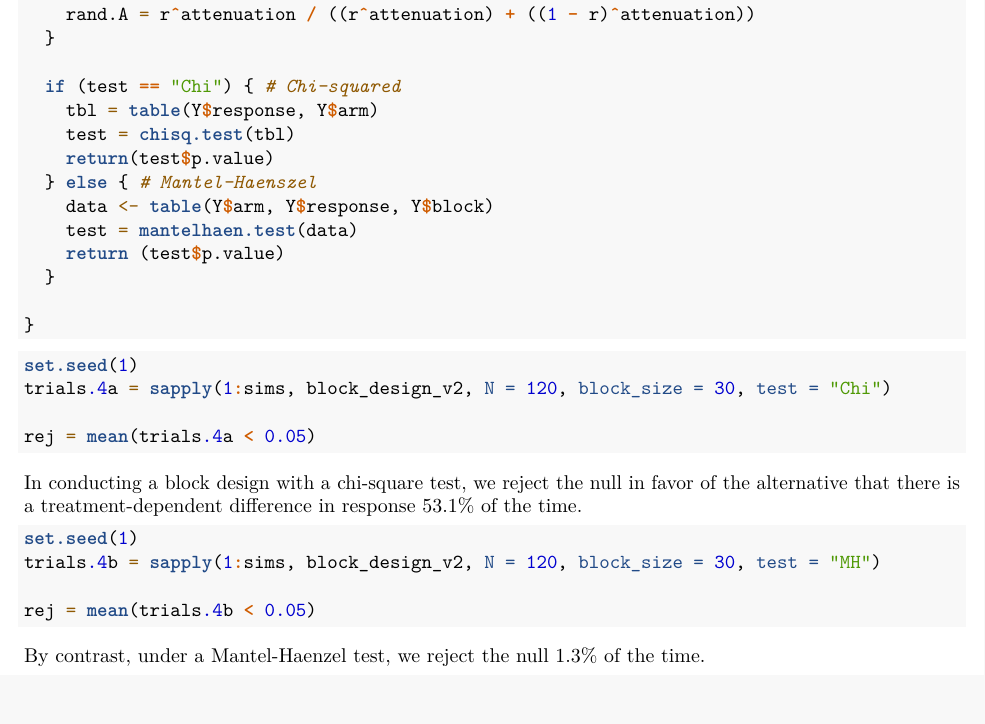
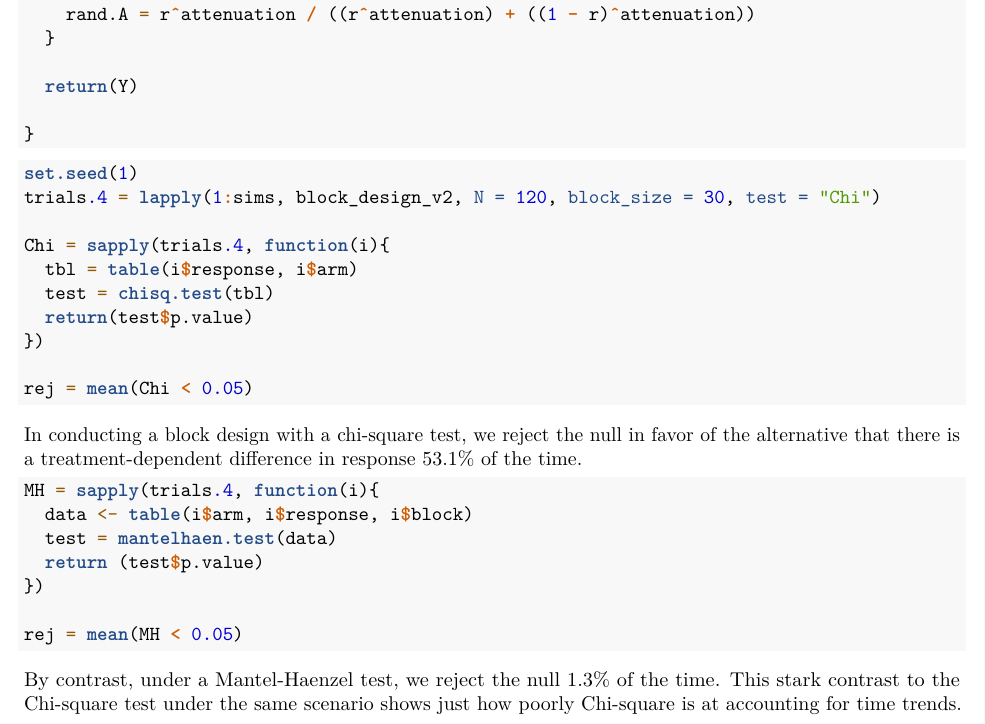
Before and after one commit to alyssamv/P8133_BayesianAnalysis_AdaptiveDesign, an R Markdown document (Assigments/Computing assignment 3.Rmd): part of page 4 of 4, cut so that both start at the same text, the shorter picture padded with empty space. Rendered offline with R 4.5, knitr and Pandoc, then LaTeX, with nearby package versions.

Commit message:
computing assignment 3

````diff
--- a/Assigments/Computing assignment 3.Rmd
+++ b/Assigments/Computing assignment 3.Rmd
@@ -188,15 +188,7 @@ block_design_v2 = function(N, block_size, attenuation = 1, test){
     rand.A = r^attenuation / ((r^attenuation) + ((1 - r)^attenuation))
   }
 
-  if (test == "Chi") { # Chi-squared
-    tbl = table(Y$response, Y$arm)
-    test = chisq.test(tbl)
-    return(test$p.value)
-  } else { # Mantel-Haenszel
-    data <- table(Y$arm, Y$response, Y$block)
-    test = mantelhaen.test(data)
-    return (test$p.value)
-  }
+  return(Y)
 
 }
 ```
@@ -204,18 +196,27 @@ block_design_v2 = function(N, block_size, attenuation = 1, test){
 
 ```{r}
 set.seed(1)
-trials.4a = sapply(1:sims, block_design_v2, N = 120, block_size = 30, test = "Chi")
+trials.4 = lapply(1:sims, block_design_v2, N = 120, block_size = 30, test = "Chi")
 
-rej = mean(trials.4a < 0.05)
+Chi = sapply(trials.4, function(i){
+  tbl = table(i$response, i$arm)
+  test = chisq.test(tbl)
+  return(test$p.value)
+})
+
+rej = mean(Chi < 0.05)
 ```
 
 In conducting a block design with a chi-square test, we reject the null in favor of the alternative that there is a treatment-dependent difference in response `r round(rej*100, 2)`\% of the time.
 
 ```{r}
-set.seed(1)
-trials.4b = sapply(1:sims, block_design_v2, N = 120, block_size = 30, test = "MH")
+MH = sapply(trials.4, function(i){
+  data <- table(i$arm, i$response, i$block)
+  test = mantelhaen.test(data)
+  return (test$p.value)
+})
 
-rej = mean(trials.4b < 0.05)
+rej = mean(MH < 0.05)
 ```
 
-By contrast, under a Mantel-Haenzel test, we reject the null `r round(rej*100, 2)`\% of the time.
+By contrast, under a Mantel-Haenzel test, we reject the null `r round(rej*100, 2)`\% of the time. This stark contrast to the Chi-square test under the same scenario shows just how poorly Chi-square is at accounting for time trends.
````
Also changed, not shown: Assigments/Computing_assignment_3.pdf.
